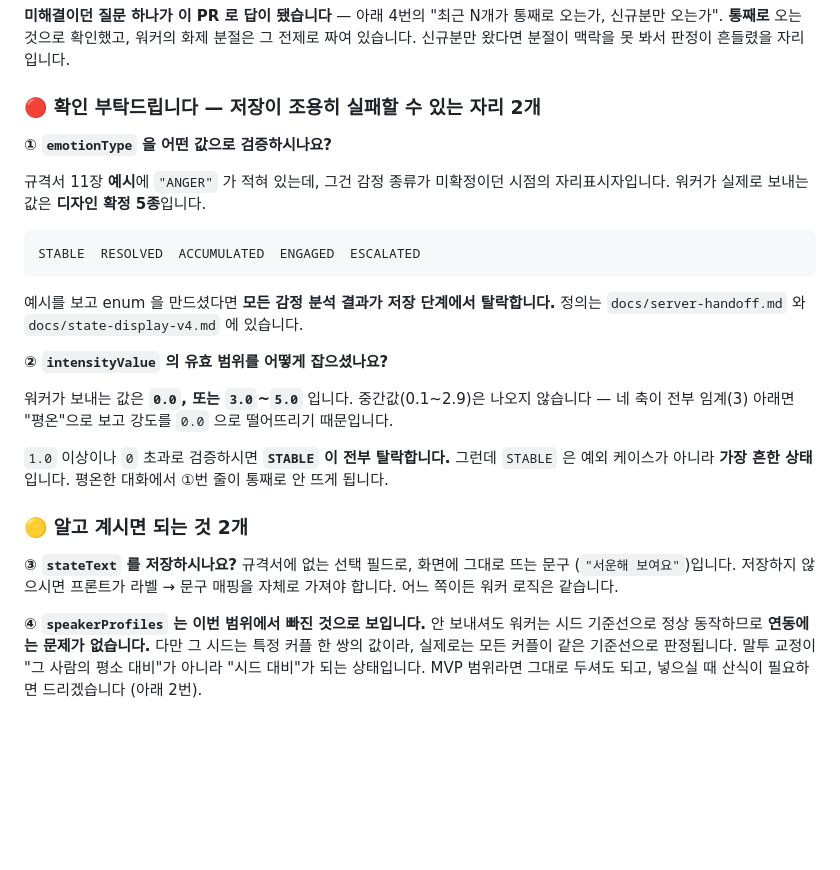
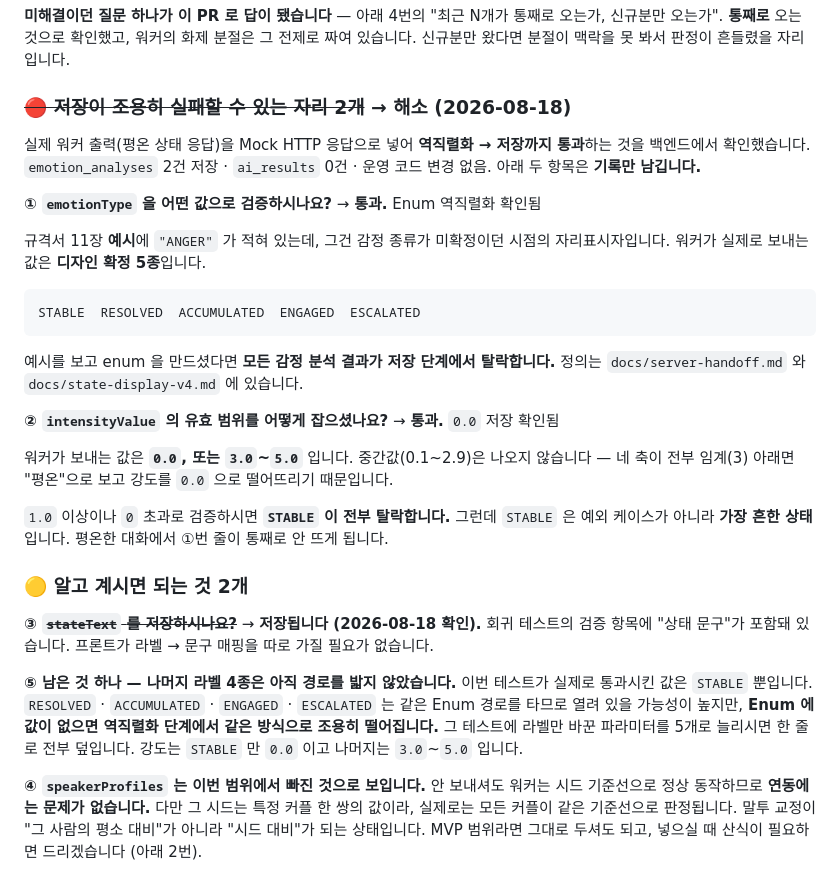
Before and after one commit to 2026-likelion-ssu-hackathon/AI_worker, a Markdown page: docs/contract-review.md, the part around the change. GitHub-like rendering; blank space fills up the shorter version.

Commit message:
docs: 감정 분석 저장 경로 확인됨 — STABLE 0.0 통과
백엔드가 실제 워커 출력을 Mock HTTP 응답으로 넣어 역직렬화 → 저장까지
확인했다. emotion_analyses 2건 · ai_results 0건 · 운영 코드 변경 없음.

- emotionType Enum — 규격서 예시("ANGER")가 아니라 실제 5종 기준으로 돼 있었다
- intensityValue 0.0 — 하한 검증에 안 걸린다
- stateText 저장됨 (규격 밖 선택 필드라 확인이 필요했다)

남은 것: 실제로 밟은 라벨은 STABLE 하나뿐이다. 나머지 4종은 같은 Enum 경로라
열려 있을 가능성이 높지만, 없으면 같은 방식으로 조용히 떨어진다 — 파라미터를
5개로 늘리면 한 줄로 덮인다고 적어뒀다.

Co-Authored-By: Claude Opus 5 (1M context) <noreply@anthropic.com>

```diff
--- a/docs/contract-review.md
+++ b/docs/contract-review.md
@@ -48,9 +48,13 @@ FastAPI 라 **Swagger 는 자동으로 생성**되므로 별도 문서를 쓰지
 신규분만 오는가". **통째로** 오는 것으로 확인했고, 워커의 화제 분절은 그 전제로 짜여
 있습니다. 신규분만 왔다면 분절이 맥락을 못 봐서 판정이 흔들렸을 자리입니다.
 
-### 🔴 확인 부탁드립니다 — 저장이 조용히 실패할 수 있는 자리 2개
+### ~~🔴 저장이 조용히 실패할 수 있는 자리 2개~~ → **해소 (2026-08-18)**
 
-**① `emotionType` 을 어떤 값으로 검증하시나요?**
+실제 워커 출력(평온 상태 응답)을 Mock HTTP 응답으로 넣어 **역직렬화 → 저장까지 통과**하는
+것을 백엔드에서 확인했습니다. `emotion_analyses` 2건 저장 · `ai_results` 0건 · 운영 코드
+변경 없음. 아래 두 항목은 **기록만 남깁니다.**
+
+**① `emotionType` 을 어떤 값으로 검증하시나요?** → **통과.** Enum 역직렬화 확인됨
 
 규격서 11장 **예시**에 `"ANGER"` 가 적혀 있는데, 그건 감정 종류가 미확정이던 시점의
 자리표시자입니다. 워커가 실제로 보내는 값은 **디자인 확정 5종**입니다.
@@ -62,7 +66,7 @@ STABLE  RESOLVED  ACCUMULATED  ENGAGED  ESCALATED
 예시를 보고 enum 을 만드셨다면 **모든 감정 분석 결과가 저장 단계에서 탈락합니다.**
 정의는 `docs/server-handoff.md` 와 `docs/state-display-v4.md` 에 있습니다.
 
-**② `intensityValue` 의 유효 범위를 어떻게 잡으셨나요?**
+**② `intensityValue` 의 유효 범위를 어떻게 잡으셨나요?** → **통과.** `0.0` 저장 확인됨
 
 워커가 보내는 값은 **`0.0`, 또는 `3.0`~`5.0`** 입니다. 중간값(0.1~2.9)은 나오지 않습니다 —
 네 축이 전부 임계(3) 아래면 "평온"으로 보고 강도를 `0.0` 으로 떨어뜨리기 때문입니다.
@@ -72,9 +76,15 @@ STABLE  RESOLVED  ACCUMULATED  ENGAGED  ESCALATED
 
 ### 🟡 알고 계시면 되는 것 2개
 
-**③ `stateText` 를 저장하시나요?** 규격서에 없는 선택 필드로, 화면에 그대로 뜨는 문구
-(`"서운해 보여요"`)입니다. 저장하지 않으시면 프론트가 라벨 → 문구 매핑을 자체로 가져야
-합니다. 어느 쪽이든 워커 로직은 같습니다.
+**③ ~~`stateText` 를 저장하시나요?~~** → **저장됩니다 (2026-08-18 확인).** 회귀 테스트의
+검증 항목에 "상태 문구"가 포함돼 있습니다. 프론트가 라벨 → 문구 매핑을 따로 가질 필요가
+없습니다.
+
+**⑤ 남은 것 하나 — 나머지 라벨 4종은 아직 경로를 밟지 않았습니다.** 이번 테스트가 실제로
+통과시킨 값은 `STABLE` 뿐입니다. `RESOLVED` · `ACCUMULATED` · `ENGAGED` · `ESCALATED` 는
+같은 Enum 경로를 타므로 열려 있을 가능성이 높지만, **Enum 에 값이 없으면 역직렬화 단계에서
+같은 방식으로 조용히 떨어집니다.** 그 테스트에 라벨만 바꾼 파라미터를 5개로 늘리시면
+한 줄로 전부 덮입니다. 강도는 `STABLE` 만 `0.0` 이고 나머지는 `3.0`~`5.0` 입니다.
 
 **④ `speakerProfiles` 는 이번 범위에서 빠진 것으로 보입니다.** 안 보내셔도 워커는 시드
 기준선으로 정상 동작하므로 **연동에는 문제가 없습니다.** 다만 그 시드는 특정 커플 한 쌍의
```
